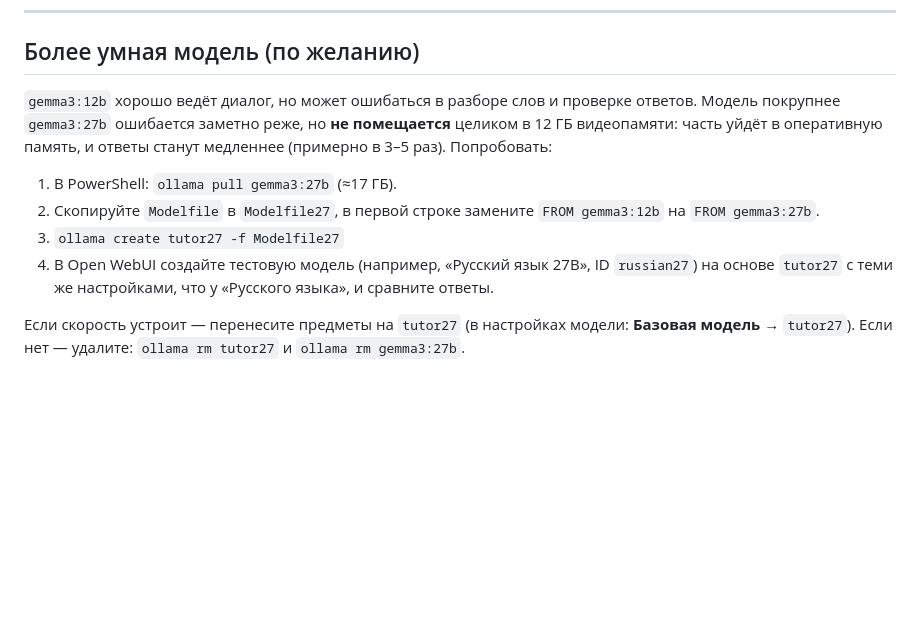
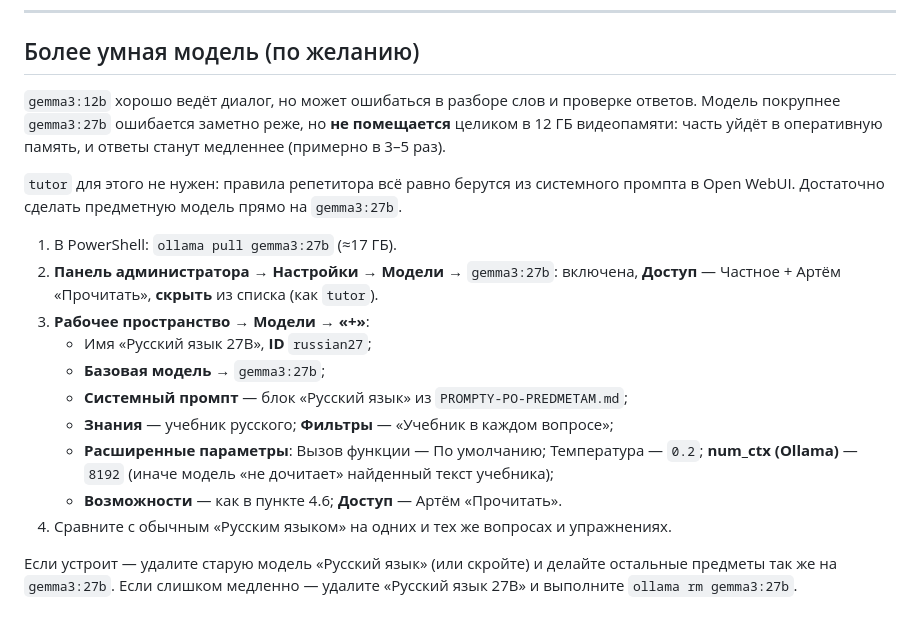
Before and after one commit to Andreybulatov2022/test, a Markdown page: tutor-kit/INSTRUKCIYA.md, the part around the change. Rendered like a GitHub page; blank space fills up the shorter version.

Commit message:
Guide: build 27B subject model directly on gemma3:27b, no tutor27 needed
Co-Authored-By: Claude Opus 5.5 <noreply@anthropic.com>
Claude-Session: https://claude.ai/code/session_01YSx225cy62KyGEU3Lbp3dd

```diff
--- a/tutor-kit/INSTRUKCIYA.md
+++ b/tutor-kit/INSTRUKCIYA.md
@@ -452,11 +452,19 @@ Get-ChildItem "$env:USERPROFILE\.ollama\models" -Directory -Filter "manifests*"
 
 ## Более умная модель (по желанию)
 
-`gemma3:12b` хорошо ведёт диалог, но может ошибаться в разборе слов и проверке ответов. Модель покрупнее `gemma3:27b` ошибается заметно реже, но **не помещается** целиком в 12 ГБ видеопамяти: часть уйдёт в оперативную память, и ответы станут медленнее (примерно в 3–5 раз). Попробовать:
+`gemma3:12b` хорошо ведёт диалог, но может ошибаться в разборе слов и проверке ответов. Модель покрупнее `gemma3:27b` ошибается заметно реже, но **не помещается** целиком в 12 ГБ видеопамяти: часть уйдёт в оперативную память, и ответы станут медленнее (примерно в 3–5 раз).
+
+`tutor` для этого не нужен: правила репетитора всё равно берутся из системного промпта в Open WebUI. Достаточно сделать предметную модель прямо на `gemma3:27b`.
 
 1. В PowerShell: `ollama pull gemma3:27b` (≈17 ГБ).
-2. Скопируйте `Modelfile` в `Modelfile27`, в первой строке замените `FROM gemma3:12b` на `FROM gemma3:27b`.
-3. `ollama create tutor27 -f Modelfile27`
-4. В Open WebUI создайте тестовую модель (например, «Русский язык 27B», ID `russian27`) на основе `tutor27` с теми же настройками, что у «Русского языка», и сравните ответы.
+2. **Панель администратора → Настройки → Модели** → `gemma3:27b`: включена, **Доступ** — Частное + Артём «Прочитать», **скрыть** из списка (как `tutor`).
+3. **Рабочее пространство → Модели → «+»**:
+   - Имя «Русский язык 27B», **ID** `russian27`;
+   - **Базовая модель** → `gemma3:27b`;
+   - **Системный промпт** — блок «Русский язык» из `PROMPTY-PO-PREDMETAM.md`;
+   - **Знания** — учебник русского; **Фильтры** — «Учебник в каждом вопросе»;
+   - **Расширенные параметры**: Вызов функции — По умолчанию; Температура — `0.2`; **num_ctx (Ollama)** — `8192` (иначе модель «не дочитает» найденный текст учебника);
+   - **Возможности** — как в пункте 4.6; **Доступ** — Артём «Прочитать».
+4. Сравните с обычным «Русским языком» на одних и тех же вопросах и упражнениях.
 
-Если скорость устроит — перенесите предметы на `tutor27` (в настройках модели: **Базовая модель** → `tutor27`). Если нет — удалите: `ollama rm tutor27` и `ollama rm gemma3:27b`.
+Если устроит — удалите старую модель «Русский язык» (или скройте) и делайте остальные предметы так же на `gemma3:27b`. Если слишком медленно — удалите «Русский язык 27B» и выполните `ollama rm gemma3:27b`.
```
